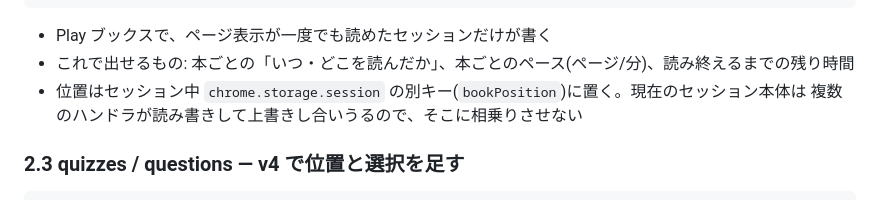
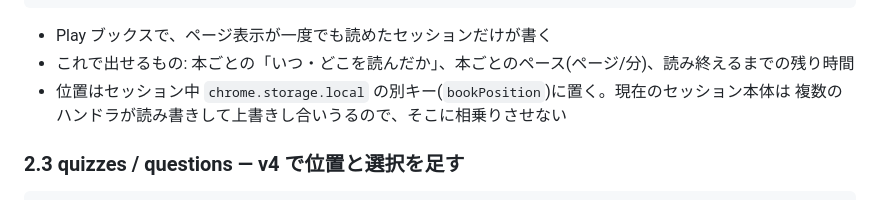
Before and after one commit to yukik8/reading-scaffold, a Markdown page: docs/data-design.md, the part around the change. GitHub-like rendering.

```diff
--- a/docs/data-design.md
+++ b/docs/data-design.md
@@ -79,7 +79,7 @@ v1 のデータは「足場 θ を減らす制御ループが効いているか
 
 - Play ブックスで、ページ表示が一度でも読めたセッションだけが書く
 - これで出せるもの: 本ごとの「いつ・どこを読んだか」、本ごとのペース(ページ/分)、読み終えるまでの残り時間
-- 位置はセッション中 `chrome.storage.session` の別キー(`bookPosition`)に置く。現在のセッション本体は
+- 位置はセッション中 `chrome.storage.local` の別キー(`bookPosition`)に置く。現在のセッション本体は
   複数のハンドラが読み書きして上書きし合いうるので、そこに相乗りさせない
 
 ### 2.3 quizzes / questions — v4 で位置と選択を足す
```
Also changed, not shown: PRIVACY.md (+3 -1 lines), docs/architecture-v1.md (+3 -2 lines).
